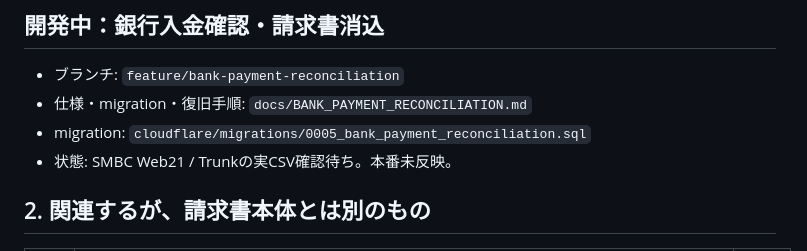
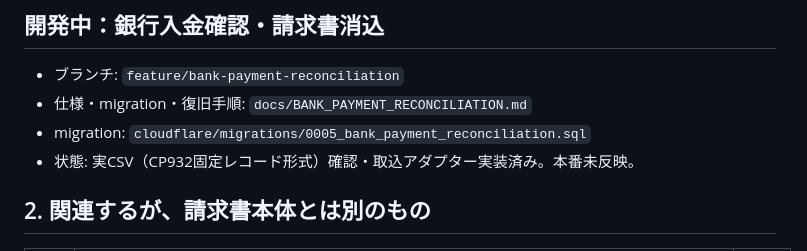
Before and after one commit to stepkobetsu-hub/invoice-pdf, a Markdown page: SYSTEM_LEDGER.md, the part around the change. Drawn GitHub-style.

Commit message:
feat: parse verified SMBC Web21 CSV

```diff
--- a/SYSTEM_LEDGER.md
+++ b/SYSTEM_LEDGER.md
@@ -23,7 +23,7 @@
 - ブランチ: `feature/bank-payment-reconciliation`
 - 仕様・migration・復旧手順: `docs/BANK_PAYMENT_RECONCILIATION.md`
 - migration: `cloudflare/migrations/0005_bank_payment_reconciliation.sql`
-- 状態: SMBC Web21 / Trunkの実CSV確認待ち。本番未反映。
+- 状態: 実CSV（CP932固定レコード形式）確認・取込アダプター実装済み。本番未反映。
 
 ## 2. 関連するが、請求書本体とは別のもの
 
```
